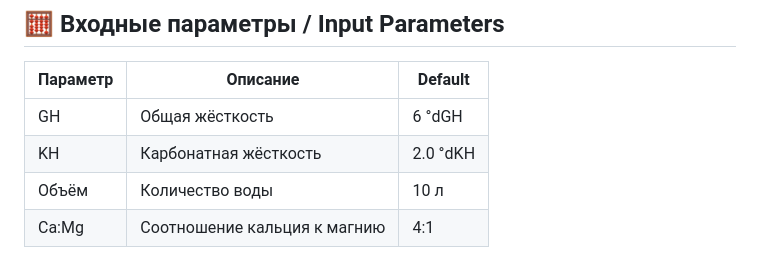
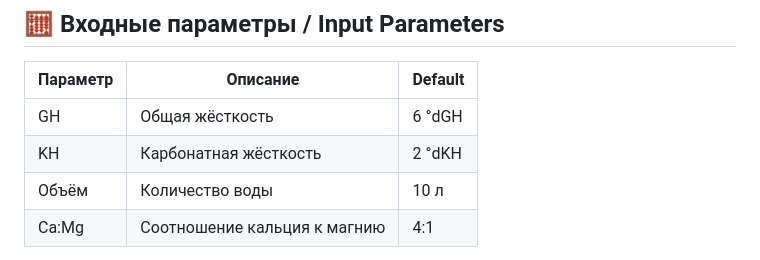
Before and after one commit to plecohobby/AquaCalc, a Markdown page: README.md, the part around the change. GitHub-like rendering.

```diff
--- a/README.md
+++ b/README.md
@@ -44,7 +44,7 @@ Tool for precise calculation of salt dosages for aquarium water preparation. Hel
 |Параметр|Описание|Default|
 |-|-|-|
 |GH|Общая жёсткость|6 °dGH|
-|KH|Карбонатная жёсткость|2.0 °dKH|
+|KH|Карбонатная жёсткость|2 °dKH|
 |Объём|Количество воды|10 л|
 |Ca:Mg|Соотношение кальция к магнию|4:1|
 
```
